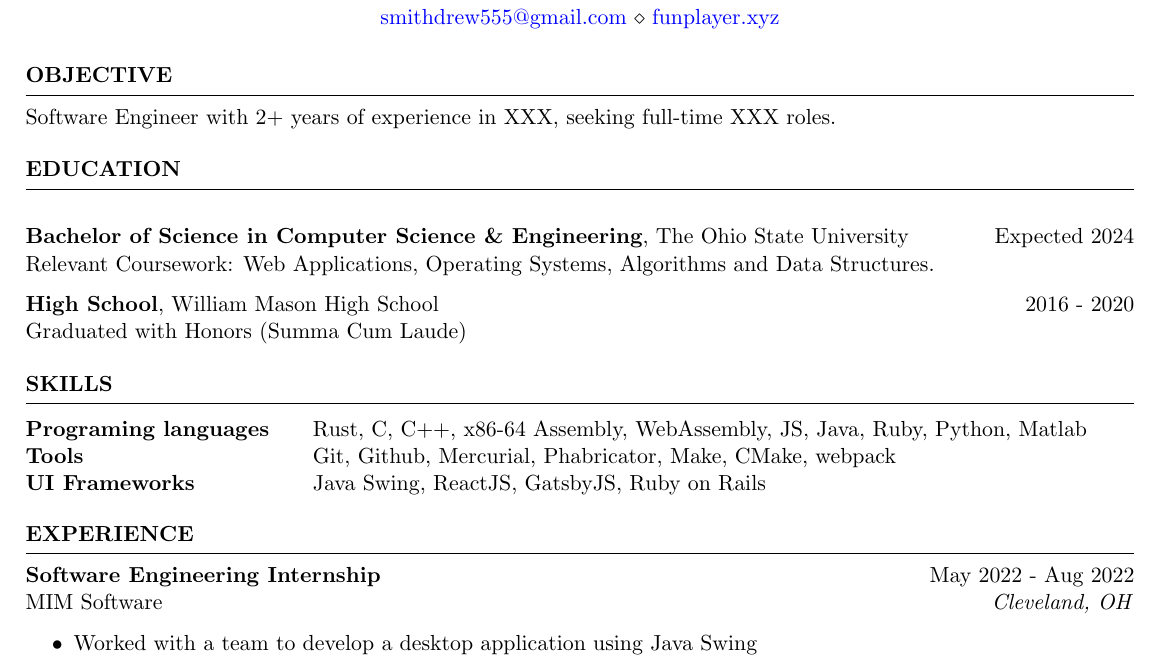
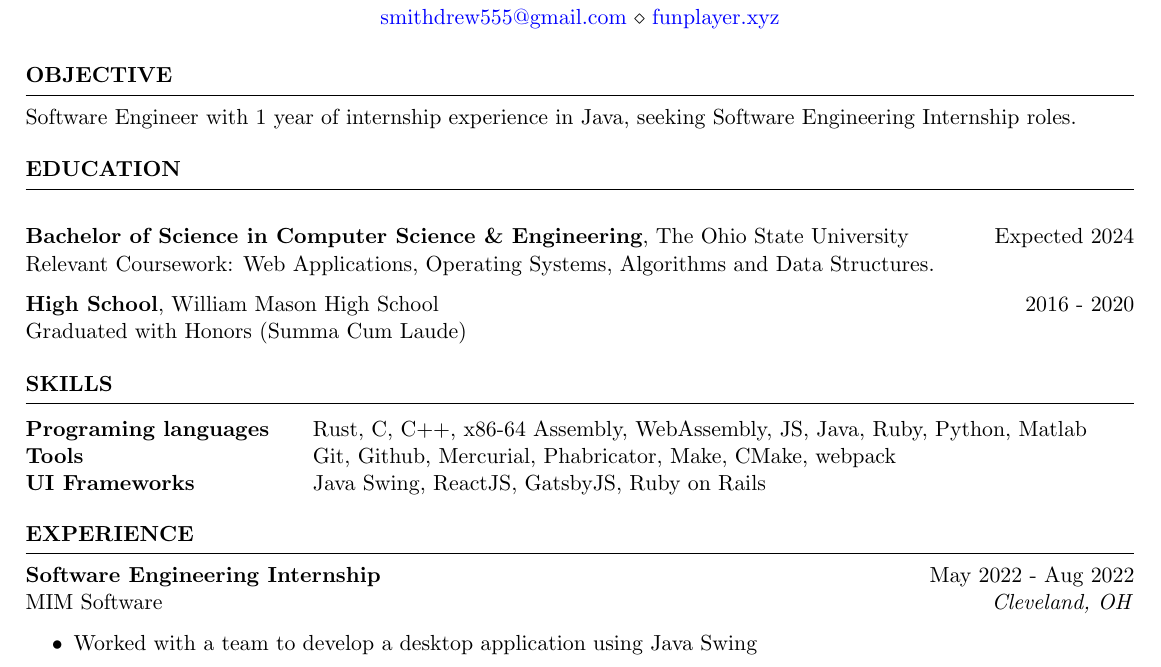
Before and after one commit to Drew-j-Smith/resume, a LaTeX CV (resume.tex): part of the page, cut so that both start at the same text. Compiled offline with pdfLaTeX.

Commit message:
updated objective

```diff
--- a/resume.tex
+++ b/resume.tex
@@ -10,7 +10,7 @@
 \begin{document}
 
 \begin{rSection}{Objective}
-    {Software Engineer with 2+ years of experience in XXX, seeking full-time XXX roles.}
+    {Software Engineer with 1 year of internship experience in Java, seeking Software Engineering Internship roles.}
 \end{rSection}
 
 \begin{rSection}{Education}
@@ -30,7 +30,7 @@
     \end{tabular}
 \end{rSection}
 
-\begin{rSection}{EXPERIENCE}
+\begin{rSection}{Experience}
     \textbf{Software Engineering Internship} \hfill{May 2022 - Aug 2022}\\
     MIM Software \hfill \textit{Cleveland, OH}
     \begin{itemize}
```
Also changed, not shown: resume.pdf.
